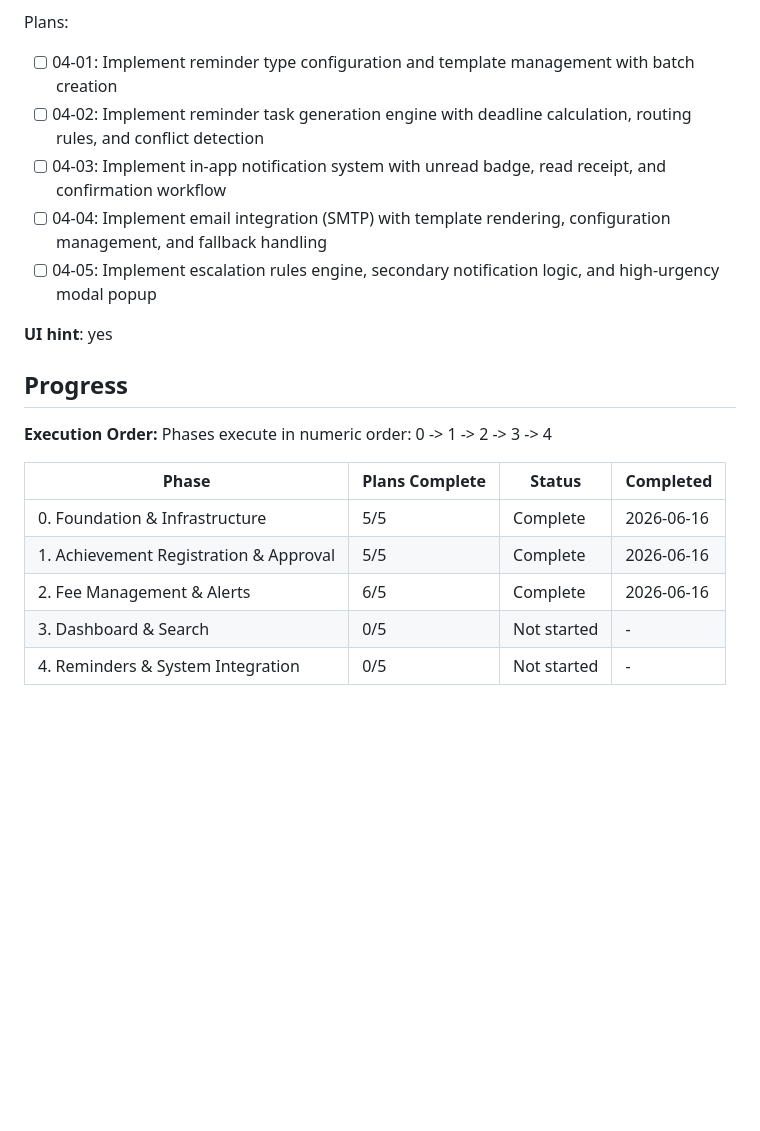
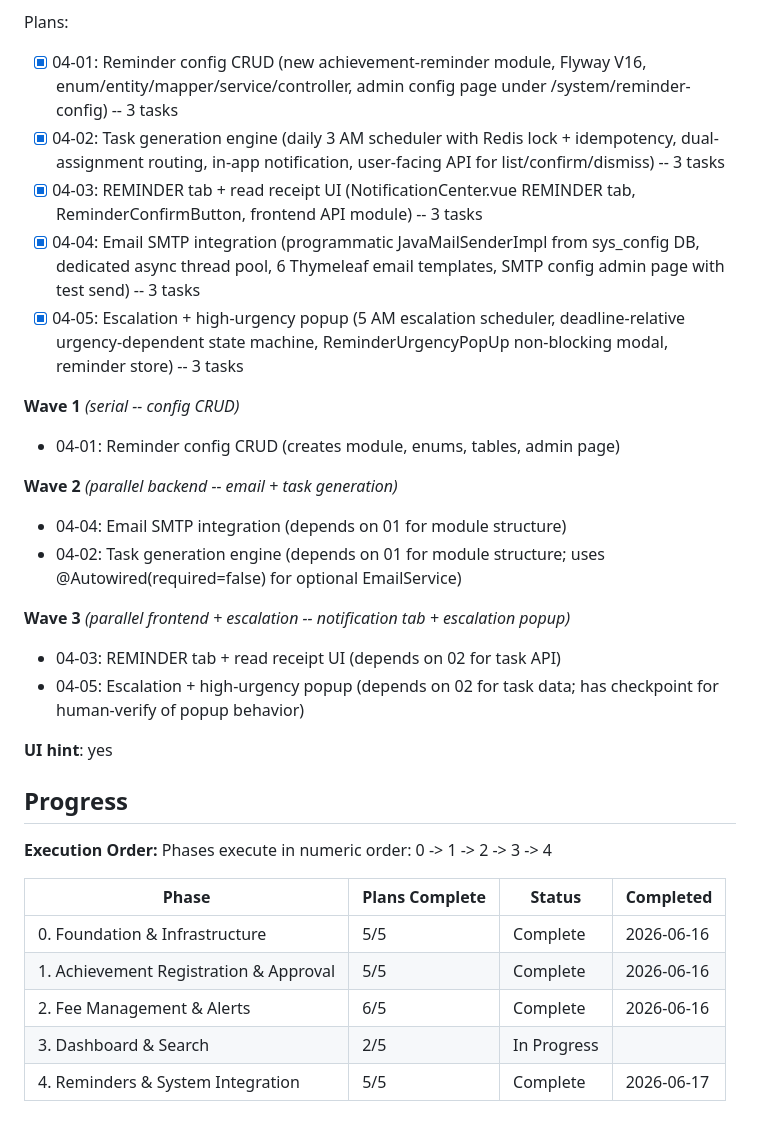
Before and after one commit to lingling-coder/RAIPM_System, a Markdown page: .planning/ROADMAP.md, the part around one of its changes. Rendered like a GitHub page; blank space fills up the shorter version.

```diff
--- a/.planning/ROADMAP.md
+++ b/.planning/ROADMAP.md
@@ -117,11 +133,22 @@ Plans:
 **Plans**: 5 plans
 
 Plans:
-- [ ] 04-01: Implement reminder type configuration and template management with batch creation
-- [ ] 04-02: Implement reminder task generation engine with deadline calculation, routing rules, and conflict detection
-- [ ] 04-03: Implement in-app notification system with unread badge, read receipt, and confirmation workflow
-- [ ] 04-04: Implement email integration (SMTP) with template rendering, configuration management, and fallback handling
-- [ ] 04-05: Implement escalation rules engine, secondary notification logic, and high-urgency modal popup
+- [x] 04-01: Reminder config CRUD (new achievement-reminder module, Flyway V16, enum/entity/mapper/service/controller, admin config page under /system/reminder-config) -- 3 tasks
+- [x] 04-02: Task generation engine (daily 3 AM scheduler with Redis lock + idempotency, dual-assignment routing, in-app notification, user-facing API for list/confirm/dismiss) -- 3 tasks
+- [x] 04-03: REMINDER tab + read receipt UI (NotificationCenter.vue REMINDER tab, ReminderConfirmButton, frontend API module) -- 3 tasks
+- [x] 04-04: Email SMTP integration (programmatic JavaMailSenderImpl from sys_config DB, dedicated async thread pool, 6 Thymeleaf email templates, SMTP config admin page with test send) -- 3 tasks
+- [x] 04-05: Escalation + high-urgency popup (5 AM escalation scheduler, deadline-relative urgency-dependent state machine, ReminderUrgencyPopUp non-blocking modal, reminder store) -- 3 tasks
+
+**Wave 1** *(serial -- config CRUD)*
+- 04-01: Reminder config CRUD (creates module, enums, tables, admin page)
+
+**Wave 2** *(parallel backend -- email + task generation)*
+- 04-04: Email SMTP integration (depends on 01 for module structure)
+- 04-02: Task generation engine (depends on 01 for module structure; uses @Autowired(required=false) for optional EmailService)
+
+**Wave 3** *(parallel frontend + escalation -- notification tab + escalation popup)*
+- 04-03: REMINDER tab + read receipt UI (depends on 02 for task API)
+- 04-05: Escalation + high-urgency popup (depends on 02 for task data; has checkpoint for human-verify of popup behavior)
 
 **UI hint**: yes
 
@@ -135,5 +162,5 @@ Phases execute in numeric order: 0 -> 1 -> 2 -> 3 -> 4
 | 0. Foundation & Infrastructure | 5/5 | Complete | 2026-06-16 |
 | 1. Achievement Registration & Approval | 5/5 | Complete | 2026-06-16 |
 | 2. Fee Management & Alerts | 6/5 | Complete   | 2026-06-16 |
-| 3. Dashboard & Search | 0/5 | Not started | - |
-| 4. Reminders & System Integration | 0/5 | Not started | - |
+| 3. Dashboard & Search | 2/5 | In Progress|  |
+| 4. Reminders & System Integration | 5/5 | Complete   | 2026-06-17 |
```
Also changed, not shown: other parts of .planning/ROADMAP.md (+24 -8 lines), .planning/STATE.md (+16 -17 lines).
